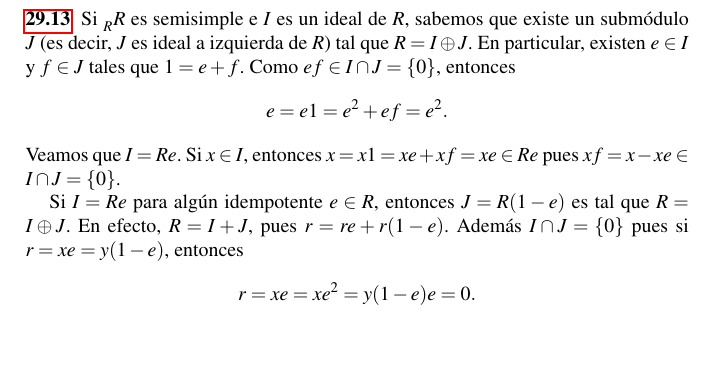
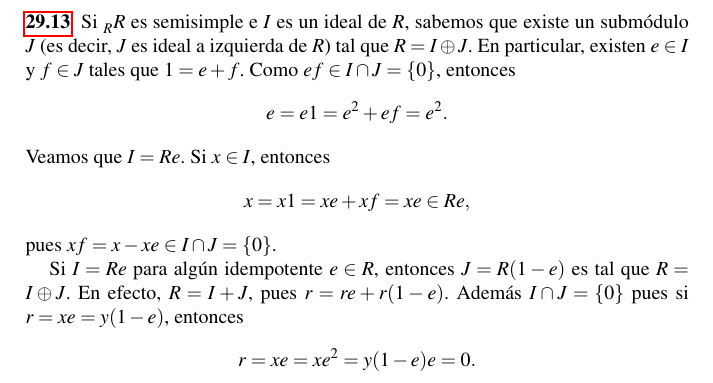
Before and after one commit to vendramin/estructuras, a LaTeX document (book.tex, which reads soluciones.tex): part of page 213 of 219, cut so that both start at the same text, the shorter picture padded with empty space. Compiled offline with pdfLaTeX.

Commit message:
Updates from Texpad

```diff
--- a/soluciones.tex
+++ b/soluciones.tex
@@ -229,21 +229,6 @@ Como $M/N$ es un módulo libre, el módulo $M/S$ es proyectivo. Existe entonces
 que $\pi\circ s=\id_{M/N}$. En particular, $M\simeq N\oplus M/N$.
 \end{sol}
 
-\begin{sol}{xca:ss_idempotente}
-Si $\prescript{}{R}R$ es semisimple e $I$ es un ideal de $R$, sabemos que existe un submódulo $J$ (es decir, $J$ es ideal a izquierda de $R$) tal que $R=I\oplus J$. En particular,
-existen $e\in I$ y $f\in J$ tales que $1=e+f$. Como $ef\in I\cap J=\{0\}$, entonces
-\[
-e=e1=e^2+ef=e^2.
-\]
-Veamos que $I=Re$. Si $x\in I$, entonces $x=x1=xe+xf=xe\in Re$ pues $xf=x-xe\in I\cap J=\{0\}$.
-
-Si $I=Re$ para algún idempotente $e\in R$, entonces $J=R(1-e)$ es tal que $R=I\oplus J$. En efecto, $R=I+J$, pues
-$r=re+r(1-e)$. Además $I\cap J=\{0\}$ pues si $r=xe=y(1-e)$, entonces
-\[
-r=xe=xe^2=y(1-e)e=0.
-\]
-\end{sol}
-
 \begin{sol}{xca:I^2}
 Si existe un ideal $J$ de $R$ tal que $R=I\oplus J$, entonces $1=u+v$ para ciertos $u\in I$ y $v\in V$. Veamos que $I=(u)$. Si $x\in I$,
 entonces $x=x1=xu+xv$. Como $xv\in I\cap J=\{0\}$, se concluye que $x=xu\in (u)$. Además
@@ -266,6 +251,26 @@ Si $\lambda\in R$, entonces
 Si $J=(1-e)$, entonces $R=I\oplus J$, pues ya vimos que
 $I\cap J=\{0\}$ y $R=I+J$.
 \end{sol}
+
+\begin{sol}{xca:ss_idempotente}
+Si $\prescript{}{R}R$ es semisimple e $I$ es un ideal de $R$, sabemos que existe un submódulo $J$ (es decir, $J$ es ideal a izquierda de $R$) tal que $R=I\oplus J$. En particular,
+existen $e\in I$ y $f\in J$ tales que $1=e+f$. Como $ef\in I\cap J=\{0\}$, entonces
+\[
+e=e1=e^2+ef=e^2.
+\]
+Veamos que $I=Re$. Si $x\in I$, entonces
+\[
+	x=x1=xe+xf=xe\in Re,
+\]
+pues $xf=x-xe\in I\cap J=\{0\}$.
+
+Si $I=Re$ para algún idempotente $e\in R$, entonces $J=R(1-e)$ es tal que $R=I\oplus J$. En efecto, $R=I+J$, pues
+$r=re+r(1-e)$. Además $I\cap J=\{0\}$ pues si $r=xe=y(1-e)$, entonces
+\[
+r=xe=xe^2=y(1-e)e=0.
+\]
+\end{sol}
+
 
 \begin{sol}{xca:proyectivo1}
 	Como $P$ es proyectivo existe un morfismo $\beta\colon P\to P'$ tal que $g'\circ \beta=g$.
```
Also changed, not shown: book.pdf.
